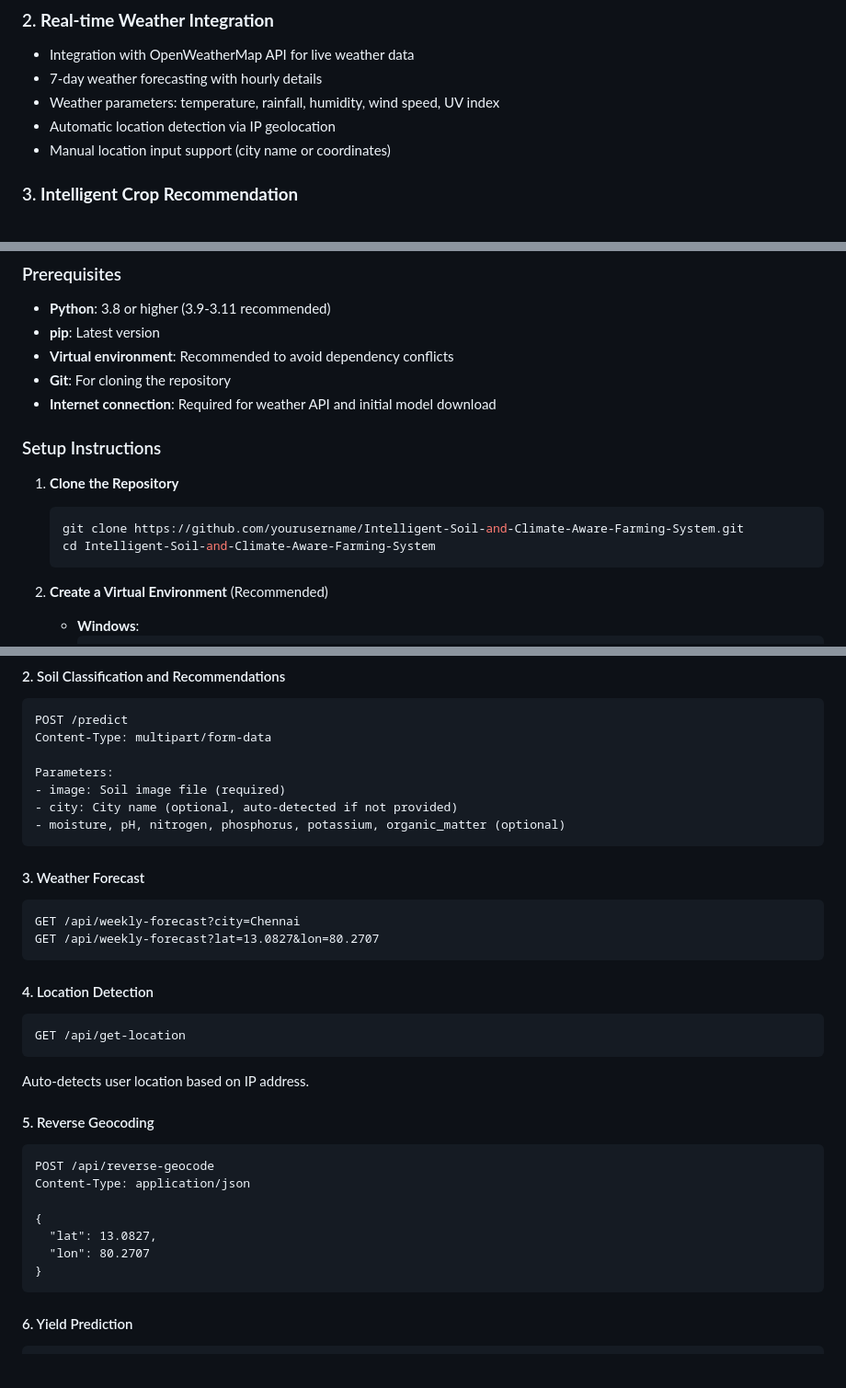
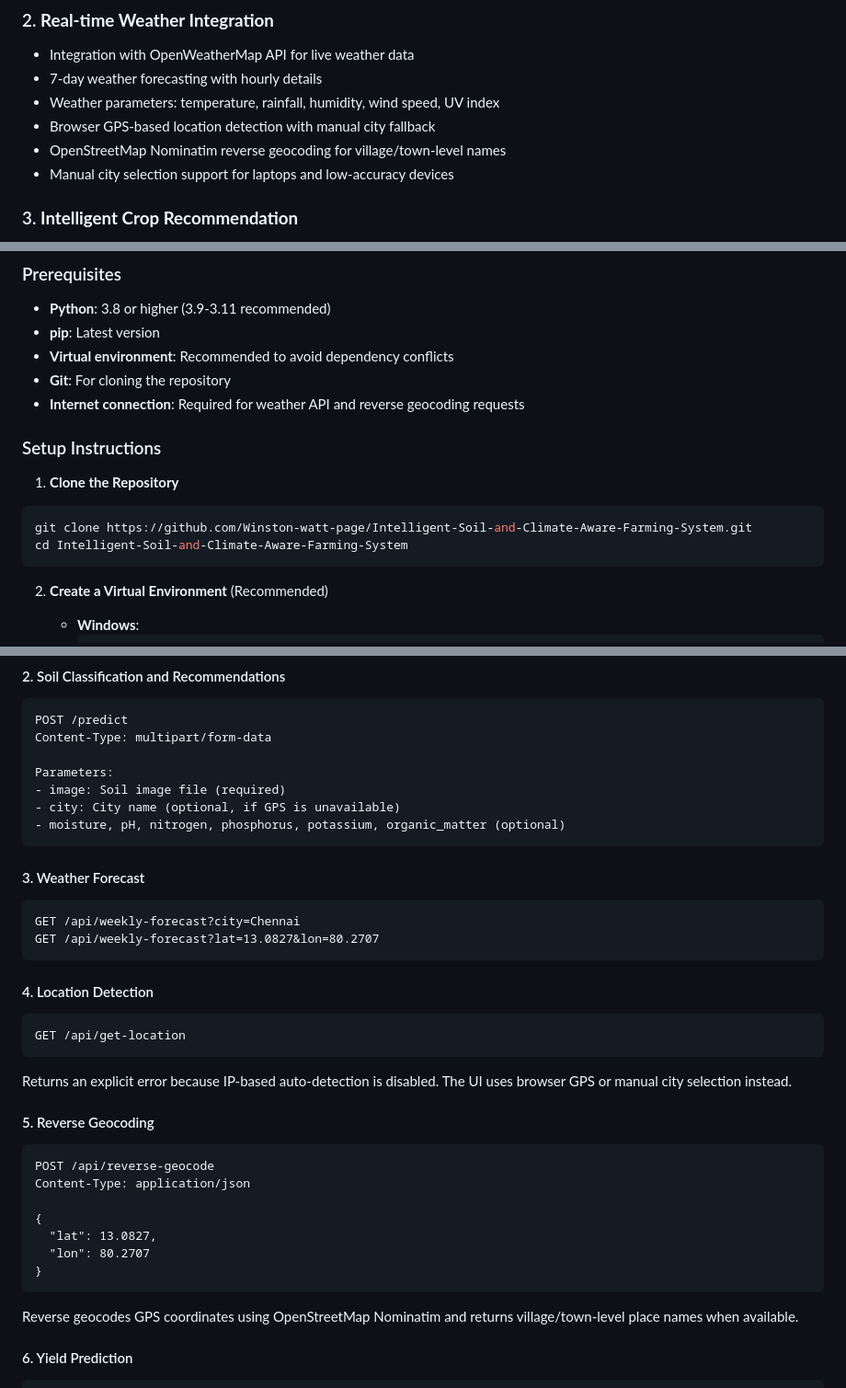
Before and after one commit to Winston-watt-page/Intelligent-Soil-and-Climate-Aware-Farming-System, a Markdown page: README.md, 3 parts joined by grey strips. Shown at 92% size. Rendered like a GitHub page; blank space fills up the shorter version.

````diff
--- a/README.md
+++ b/README.md
@@ -52,8 +52,9 @@ python app.py
 - Integration with OpenWeatherMap API for live weather data
 - 7-day weather forecasting with hourly details
 - Weather parameters: temperature, rainfall, humidity, wind speed, UV index
-- Automatic location detection via IP geolocation
-- Manual location input support (city name or coordinates)
+- Browser GPS-based location detection with manual city fallback
+- OpenStreetMap Nominatim reverse geocoding for village/town-level names
+- Manual city selection support for laptops and low-accuracy devices
 
 ### 3. **Intelligent Crop Recommendation**
 - Soil type-specific crop suggestions (primary and secondary crops)
@@ -235,14 +236,14 @@ Intelligent-Soil-and-Climate-Aware-Farming-System/
 - **pip**: Latest version
 - **Virtual environment**: Recommended to avoid dependency conflicts
 - **Git**: For cloning the repository
-- **Internet connection**: Required for weather API and initial model download
+- **Internet connection**: Required for weather API and reverse geocoding requests
 
 ### Setup Instructions
 
 1. **Clone the Repository**
-   ```bash
-   git clone https://github.com/yourusername/Intelligent-Soil-and-Climate-Aware-Farming-System.git
-   cd Intelligent-Soil-and-Climate-Aware-Farming-System
+  ```bash
+  git clone https://github.com/Winston-watt-page/Intelligent-Soil-and-Climate-Aware-Farming-System.git
+  cd Intelligent-Soil-and-Climate-Aware-Farming-System
    ```
 
 2. **Create a Virtual Environment** (Recommended)
@@ -336,7 +337,7 @@ Content-Type: multipart/form-data
 
 Parameters:
 - image: Soil image file (required)
-- city: City name (optional, auto-detected if not provided)
+- city: City name (optional, if GPS is unavailable)
 - moisture, pH, nitrogen, phosphorus, potassium, organic_matter (optional)
 ```
 
@@ -350,7 +351,7 @@ GET /api/weekly-forecast?lat=13.0827&lon=80.2707
 ```http
 GET /api/get-location
 ```
-Auto-detects user location based on IP address.
+Returns an explicit error because IP-based auto-detection is disabled. The UI uses browser GPS or manual city selection instead.
 
 #### 5. Reverse Geocoding
 ```http
@@ -362,6 +363,7 @@ Content-Type: application/json
   "lon": 80.2707
 }
 ```
+Reverse geocodes GPS coordinates using OpenStreetMap Nominatim and returns village/town-level place names when available.
 
 #### 6. Yield Prediction
 ```http
````
Also changed, not shown: other parts of README.md (+11 -7 lines).
